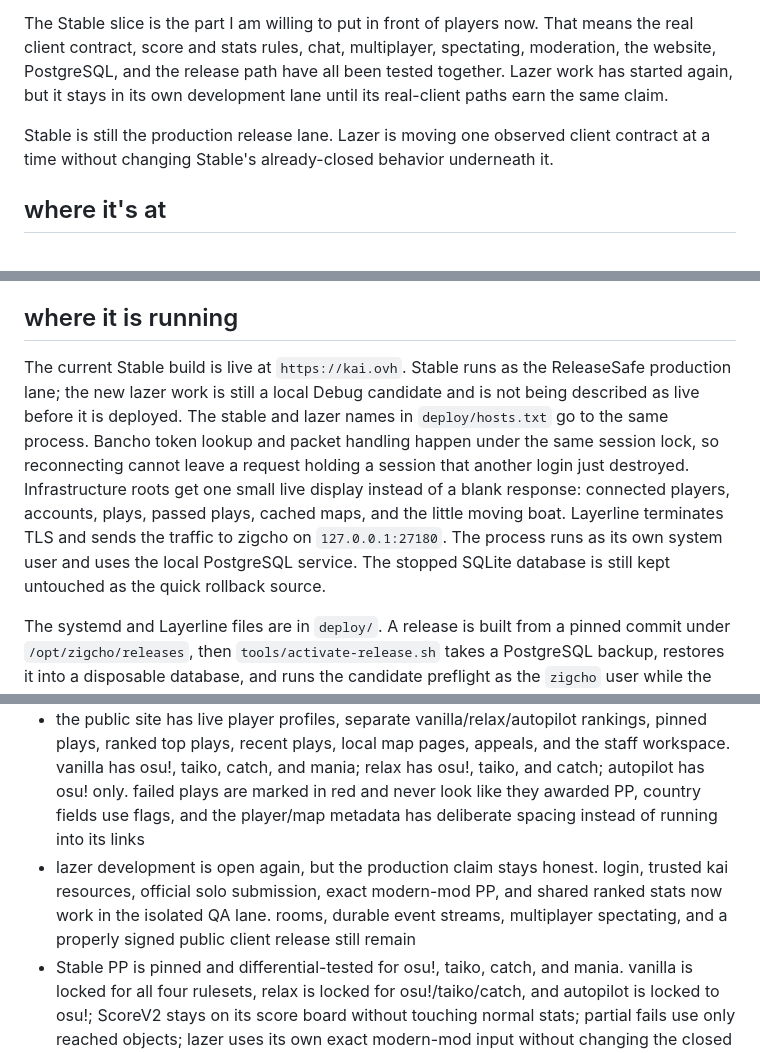
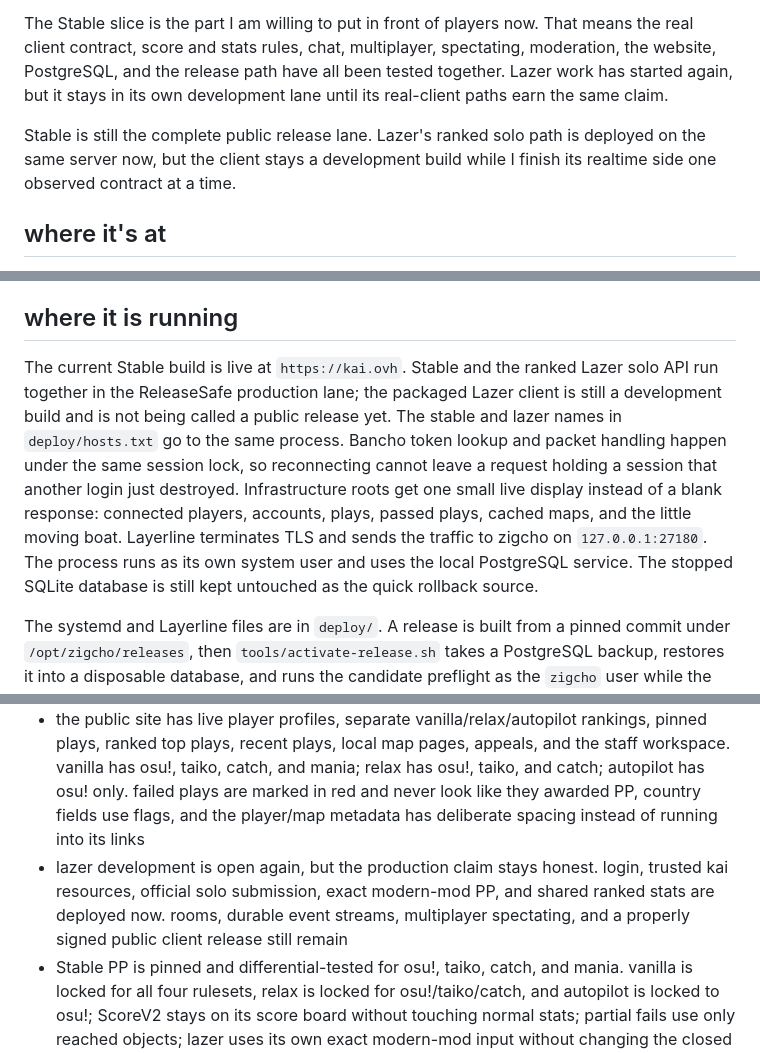
Before and after one commit to raya-ac/zigcho, a Markdown page: README.md, 3 parts joined by grey strips. GitHub-like rendering.

Commit message:
say lazer ranked stats are live

```diff
--- a/README.md
+++ b/README.md
@@ -6,7 +6,7 @@ It is not connected to official osu! accounts. When I say stable and lazer share
 
 The Stable slice is the part I am willing to put in front of players now. That means the real client contract, score and stats rules, chat, multiplayer, spectating, moderation, the website, PostgreSQL, and the release path have all been tested together. Lazer work has started again, but it stays in its own development lane until its real-client paths earn the same claim.
 
-Stable is still the production release lane. Lazer is moving one observed client contract at a time without changing Stable's already-closed behavior underneath it.
+Stable is still the complete public release lane. Lazer's ranked solo path is deployed on the same server now, but the client stays a development build while I finish its realtime side one observed contract at a time.
 
 ## where it's at
 
@@ -94,7 +94,7 @@ The archive importer rejects malformed, empty, trailing, and oversized ZIP files
 
 ## where it is running
 
-The current Stable build is live at `https://kai.ovh`. Stable runs as the ReleaseSafe production lane; the new lazer work is still a local Debug candidate and is not being described as live before it is deployed. The stable and lazer names in `deploy/hosts.txt` go to the same process. Bancho token lookup and packet handling happen under the same session lock, so reconnecting cannot leave a request holding a session that another login just destroyed. Infrastructure roots get one small live display instead of a blank response: connected players, accounts, plays, passed plays, cached maps, and the little moving boat. Layerline terminates TLS and sends the traffic to zigcho on `127.0.0.1:27180`. The process runs as its own system user and uses the local PostgreSQL service. The stopped SQLite database is still kept untouched as the quick rollback source.
+The current Stable build is live at `https://kai.ovh`. Stable and the ranked Lazer solo API run together in the ReleaseSafe production lane; the packaged Lazer client is still a development build and is not being called a public release yet. The stable and lazer names in `deploy/hosts.txt` go to the same process. Bancho token lookup and packet handling happen under the same session lock, so reconnecting cannot leave a request holding a session that another login just destroyed. Infrastructure roots get one small live display instead of a blank response: connected players, accounts, plays, passed plays, cached maps, and the little moving boat. Layerline terminates TLS and sends the traffic to zigcho on `127.0.0.1:27180`. The process runs as its own system user and uses the local PostgreSQL service. The stopped SQLite database is still kept untouched as the quick rollback source.
 
 The systemd and Layerline files are in `deploy/`. A release is built from a pinned commit under `/opt/zigcho/releases`, then `tools/activate-release.sh` takes a PostgreSQL backup, restores it into a disposable database, and runs the candidate preflight as the `zigcho` user while the current server keeps answering. it only stops the process for the final database and symlink switch. when `pp-engine-version` changes, activation recalculates every passed score and rebuilds weighted stats in the same rollback window, so old and new formulas cannot share a leaderboard. if recalc or the new process fails, the script restores the pre-release database, puts the old symlink back, and restarts it. scheduled backups live under `/var/backups/zigcho`; the daily timer verifies every new dump with a real restore instead of trusting `pg_dump`'s exit code.
 
@@ -169,7 +169,7 @@ This is the actual production list, not a wishlist:
 - Stable social state now follows the real client contract: kai is always friend ID 3, friend adds/removes are directional and durable, login restores the friends list and private-message setting, friend-only DMs return the proper blocked packet, AFK users answer with their away message, unrestricted presence can be requested again after reconnect, and mod changes immediately return the selected vanilla, Relax, or Autopilot stats to the player who changed them
 - BN+ can put any complete mapset straight into pending, qualified, ranked, approved, or loved from chat or the staff site. requests and nominations stay available as review tools, every direct change is immutable history, and admin rollback is separate
 - the public site has live player profiles, separate vanilla/relax/autopilot rankings, pinned plays, ranked top plays, recent plays, local map pages, appeals, and the staff workspace. vanilla has osu!, taiko, catch, and mania; relax has osu!, taiko, and catch; autopilot has osu! only. failed plays are marked in red and never look like they awarded PP, country fields use flags, and the player/map metadata has deliberate spacing instead of running into its links
-- lazer development is open again, but the production claim stays honest. login, trusted kai resources, official solo submission, exact modern-mod PP, and shared ranked stats now work in the isolated QA lane. rooms, durable event streams, multiplayer spectating, and a properly signed public client release still remain
+- lazer development is open again, but the production claim stays honest. login, trusted kai resources, official solo submission, exact modern-mod PP, and shared ranked stats are deployed now. rooms, durable event streams, multiplayer spectating, and a properly signed public client release still remain
 - Stable PP is pinned and differential-tested for osu!, taiko, catch, and mania. vanilla is locked for all four rulesets, relax is locked for osu!/taiko/catch, and autopilot is locked to osu!; ScoreV2 stays on its score board without touching normal stats; partial fails use only reached objects; lazer uses its own exact modern-mod input without changing the closed Stable calculator
 - public operation has structured event logs, local-only Prometheus metrics, the PostgreSQL recalc command, verified backups, and an automatic rollback release switch. the switch still has one short process restart; it is safe, but it is not pretending to be zero-downtime rolling infrastructure
 - stable has passed the installed-client login, map, score, replay, PP, stats, chat, country, and mod-switch paths against public TLS; lazer is still being tested there one real request path at a time
```
Also changed, not shown: updates/2026-08-13-lazer-ranked-stats.md (added, +11 -0 lines).
